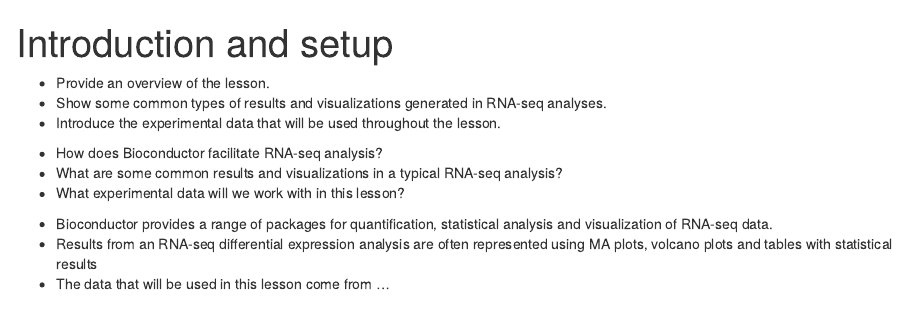
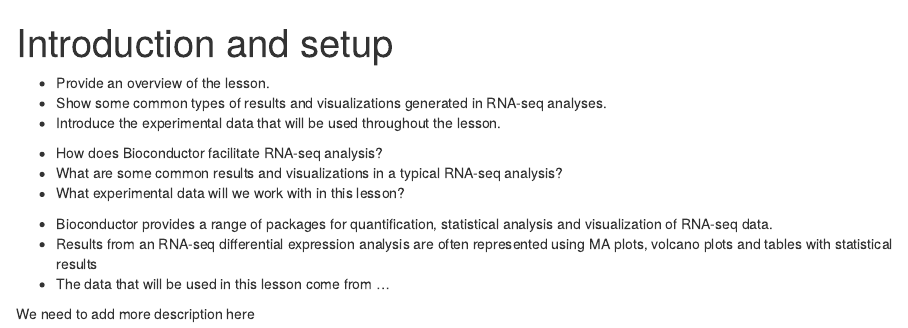
Before and after one commit to carpentries-incubator/bioc-rnaseq, an R Markdown document (episodes/01-introduction.Rmd): the page in a window 1100 px wide, from its top. Rendered offline with R 4.5, knitr and Pandoc, with nearby package versions.

Commit message:
Update 01-introduction.Rmd
demo on how to add

```diff
--- a/episodes/01-introduction.Rmd
+++ b/episodes/01-introduction.Rmd
@@ -33,3 +33,5 @@ exercises: XX
 
 
 ::::::::::::::::::::::::::::::::::::::::::::::::::
+
+We need to add more description here
```
